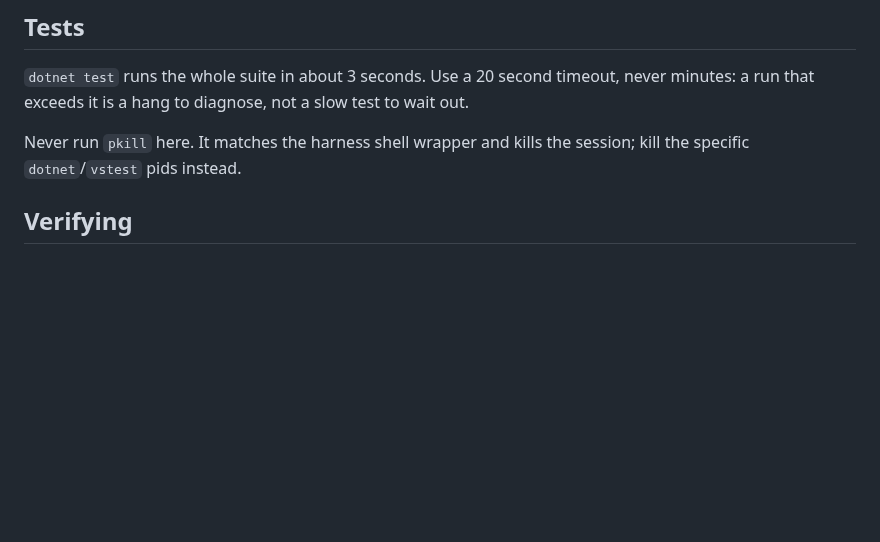
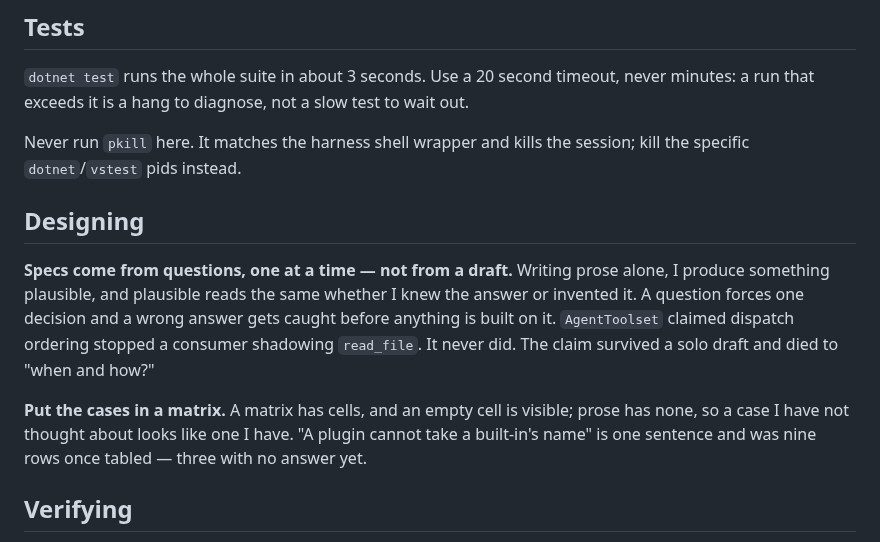
Before and after one commit to nickprotop/cxagent, a Markdown page: CXAGENT.md, the part around the change. GitHub-like rendering; blank space fills up the shorter version.

Commit message:
Record how the plugin spec was actually written
Two techniques that worked this week and would not survive as folklore: specs
built from questions one at a time rather than a solo draft, and decision spaces
put in a matrix where an empty cell is visible.

Both carry the case that earned them — a false claim about dispatch ordering
that survived a draft and died to a question, and a one-sentence rule that was
nine rows once tabled.

```diff
--- a/CXAGENT.md
+++ b/CXAGENT.md
@@ -28,6 +28,18 @@ that exceeds it is a hang to diagnose, not a slow test to wait out.
 
 Never run `pkill` here. It matches the harness shell wrapper and kills the session; kill the specific
 `dotnet`/`vstest` pids instead.
+
+## Designing
+
+**Specs come from questions, one at a time — not from a draft.** Writing prose alone, I produce
+something plausible, and plausible reads the same whether I knew the answer or invented it. A
+question forces one decision and a wrong answer gets caught before anything is built on it.
+`AgentToolset` claimed dispatch ordering stopped a consumer shadowing `read_file`. It never did. The
+claim survived a solo draft and died to "when and how?"
+
+**Put the cases in a matrix.** A matrix has cells, and an empty cell is visible; prose has none, so a
+case I have not thought about looks like one I have. "A plugin cannot take a built-in's name" is one
+sentence and was nine rows once tabled — three with no answer yet.
 
 ## Verifying
 
```
